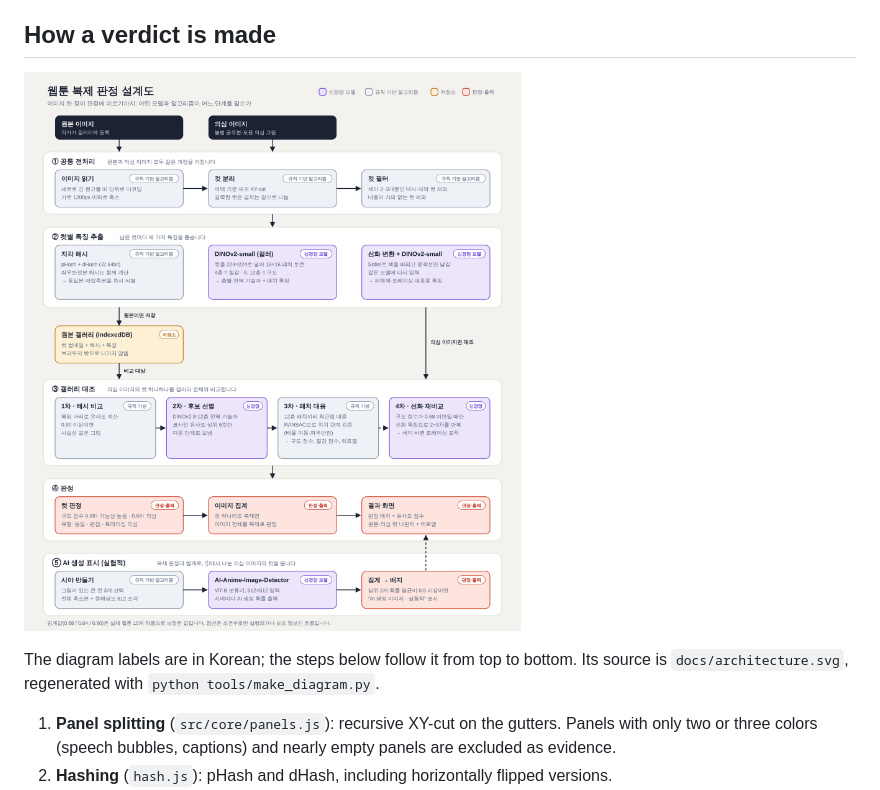
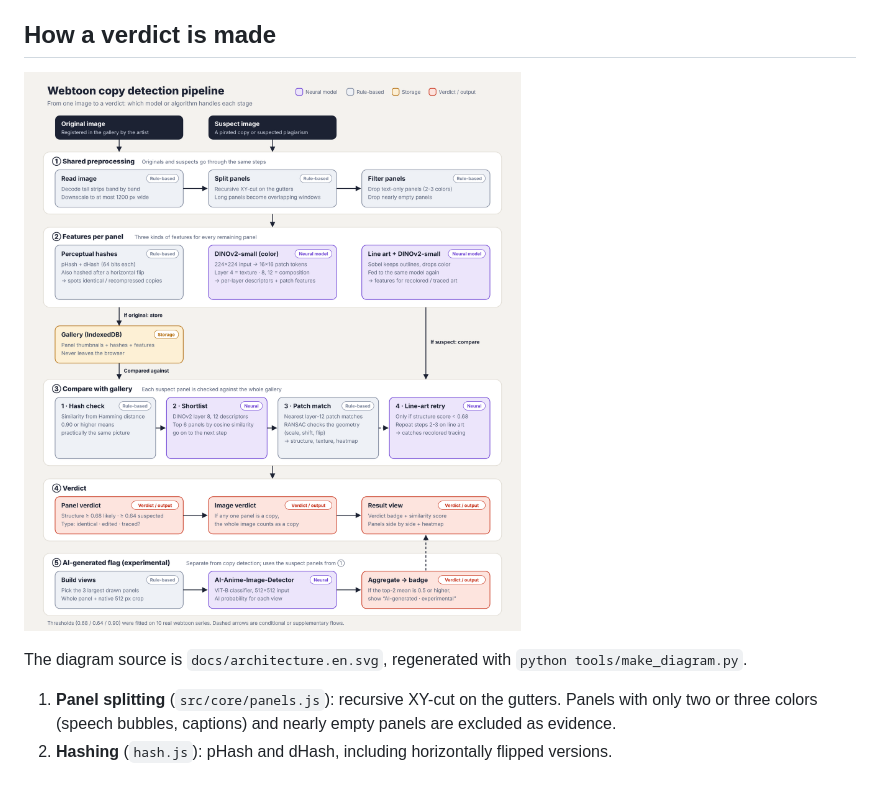
Before and after one commit to saetu0422/webtoon-copy-detector, a Markdown page: README.md, the part around the change. GitHub-like rendering; pictures changed too: docs/architecture.en.png (added), docs/architecture.png.

Commit message:
Add English version of the pipeline diagram for the English README
Assisted-by: Claude:claude-fable-5-2
Signed-off-by: saetu0422 <saetu0422@users.noreply.github.com>

```diff
--- a/README.md
+++ b/README.md
@@ -33,9 +33,9 @@ Pushing to `main` builds and deploys to GitHub Pages through `.github/workflows/
 
 ## How a verdict is made
 
-![Detection pipeline diagram (labels in Korean)](docs/architecture.png)
+![Detection pipeline diagram](docs/architecture.en.png)
 
-The diagram labels are in Korean; the steps below follow it from top to bottom. Its source is `docs/architecture.svg`, regenerated with `python tools/make_diagram.py`.
+The diagram source is `docs/architecture.en.svg`, regenerated with `python tools/make_diagram.py`.
 
 1. **Panel splitting** (`src/core/panels.js`): recursive XY-cut on the gutters. Panels with only two or three colors (speech bubbles, captions) and nearly empty panels are excluded as evidence.
 2. **Hashing** (`hash.js`): pHash and dHash, including horizontally flipped versions.
```
Also changed, not shown: README.ko.md (+1 -1 lines), 3 other files.
